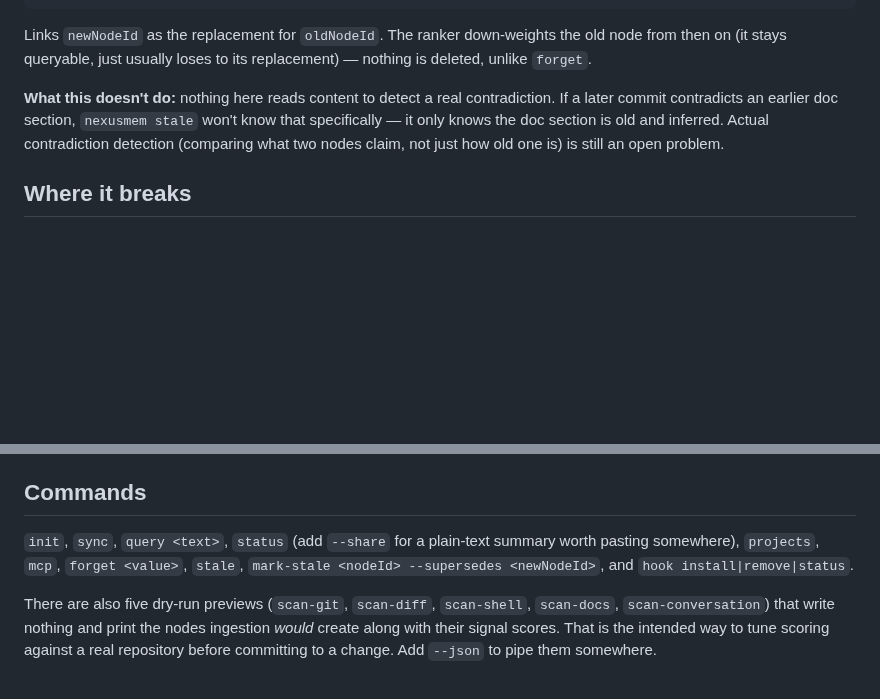
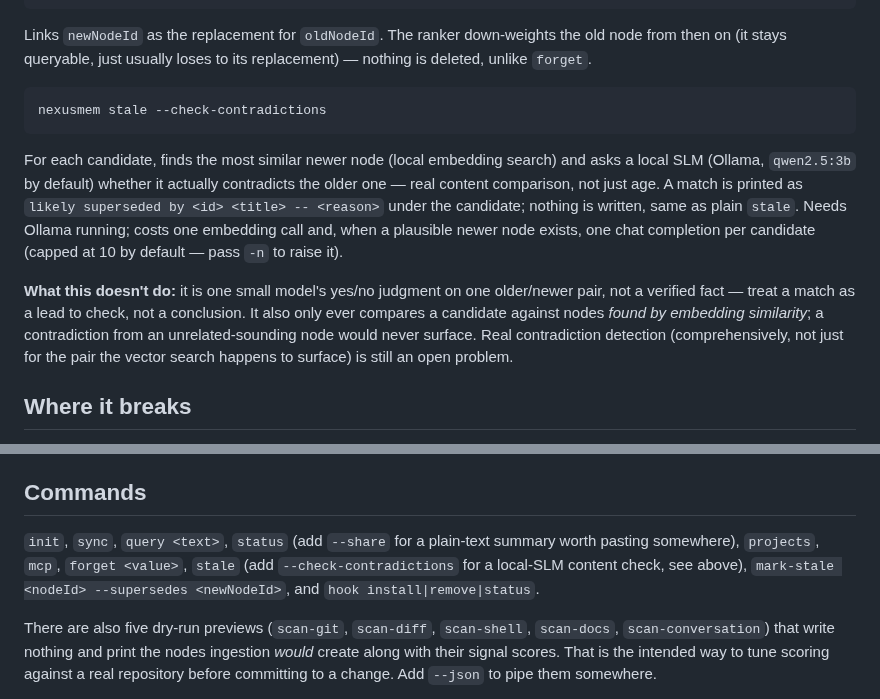
Before and after one commit to yaminbakoh4-dot/NexusMem, a Markdown page: README.md, 2 parts joined by grey strips. Rendered like a GitHub page; blank space fills up the shorter version.

Commit message:
docs: document stale --check-contradictions and its real limits
README's Staleness & provenance section gets the new flag with an honest
caveat: it's one small model's judgment on one pair the vector search
happened to surface, not a verified fact or comprehensive contradiction
detection. CHANGELOG [Unreleased] gets both the feature and the
neighbor-limit bug found and fixed while dogfooding it.

Co-Authored-By: Claude Sonnet 5 <noreply@anthropic.com>

````diff
--- a/README.md
+++ b/README.md
@@ -290,10 +290,22 @@ nexusmem mark-stale <oldNodeId> --supersedes <newNodeId>
 Links `newNodeId` as the replacement for `oldNodeId`. The ranker down-weights the old node from then
 on (it stays queryable, just usually loses to its replacement) — nothing is deleted, unlike `forget`.
 
-**What this doesn't do:** nothing here reads content to detect a real contradiction. If a later commit
-contradicts an earlier doc section, `nexusmem stale` won't know that specifically — it only knows the
-doc section is old and inferred. Actual contradiction detection (comparing what two nodes claim, not
-just how old one is) is still an open problem.
+```bash
+nexusmem stale --check-contradictions
+```
+
+For each candidate, finds the most similar newer node (local embedding search) and asks a local SLM
+(Ollama, `qwen2.5:3b` by default) whether it actually contradicts the older one — real content
+comparison, not just age. A match is printed as `likely superseded by <id> <title> -- <reason>`
+under the candidate; nothing is written, same as plain `stale`. Needs Ollama running; costs one
+embedding call and, when a plausible newer node exists, one chat completion per candidate (capped at
+10 by default — pass `-n` to raise it).
+
+**What this doesn't do:** it is one small model's yes/no judgment on one older/newer pair, not a
+verified fact — treat a match as a lead to check, not a conclusion. It also only ever compares a
+candidate against nodes *found by embedding similarity*; a contradiction from an unrelated-sounding
+node would never surface. Real contradiction detection (comprehensively, not just for the pair the
+vector search happens to surface) is still an open problem.
 
 ## Where it breaks
 
@@ -361,8 +373,9 @@ just how old one is) is still an open problem.
 ## Commands
 
 `init`, `sync`, `query <text>`, `status` (add `--share` for a plain-text summary worth pasting
-somewhere), `projects`, `mcp`, `forget <value>`, `stale`,
-`mark-stale <nodeId> --supersedes <newNodeId>`, and `hook install|remove|status`.
+somewhere), `projects`, `mcp`, `forget <value>`, `stale` (add `--check-contradictions` for a local-SLM
+content check, see above), `mark-stale <nodeId> --supersedes <newNodeId>`, and
+`hook install|remove|status`.
 
 There are also five dry-run previews (`scan-git`, `scan-diff`, `scan-shell`, `scan-docs`,
 `scan-conversation`)
````
Also changed, not shown: CHANGELOG.md (+12 -0 lines).
